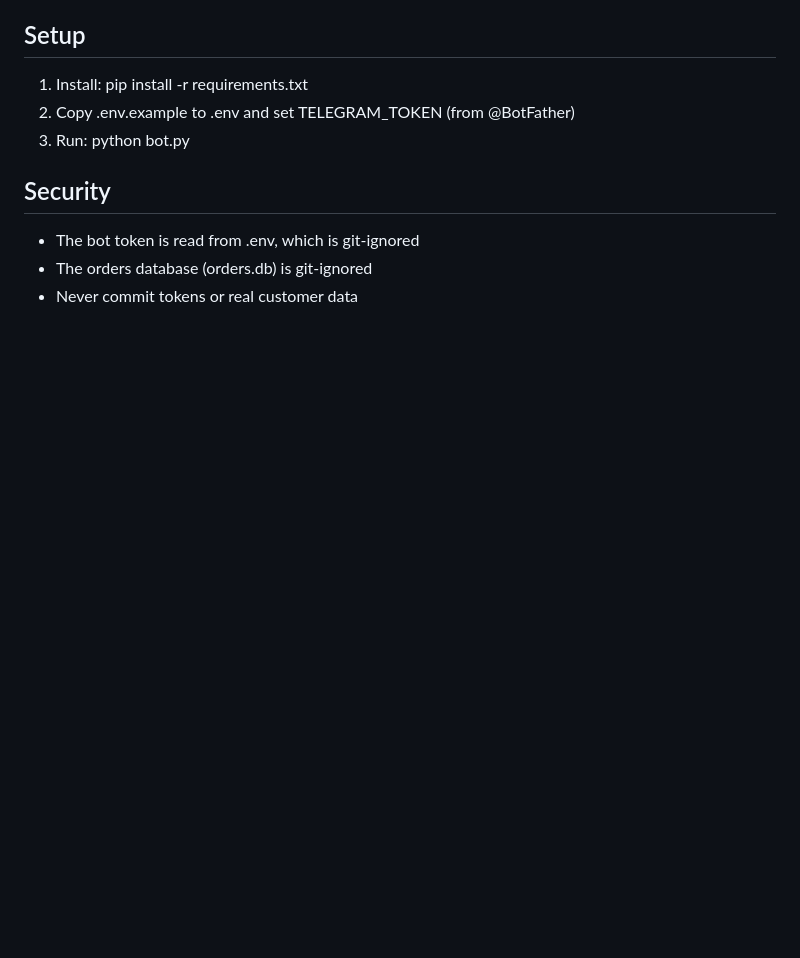
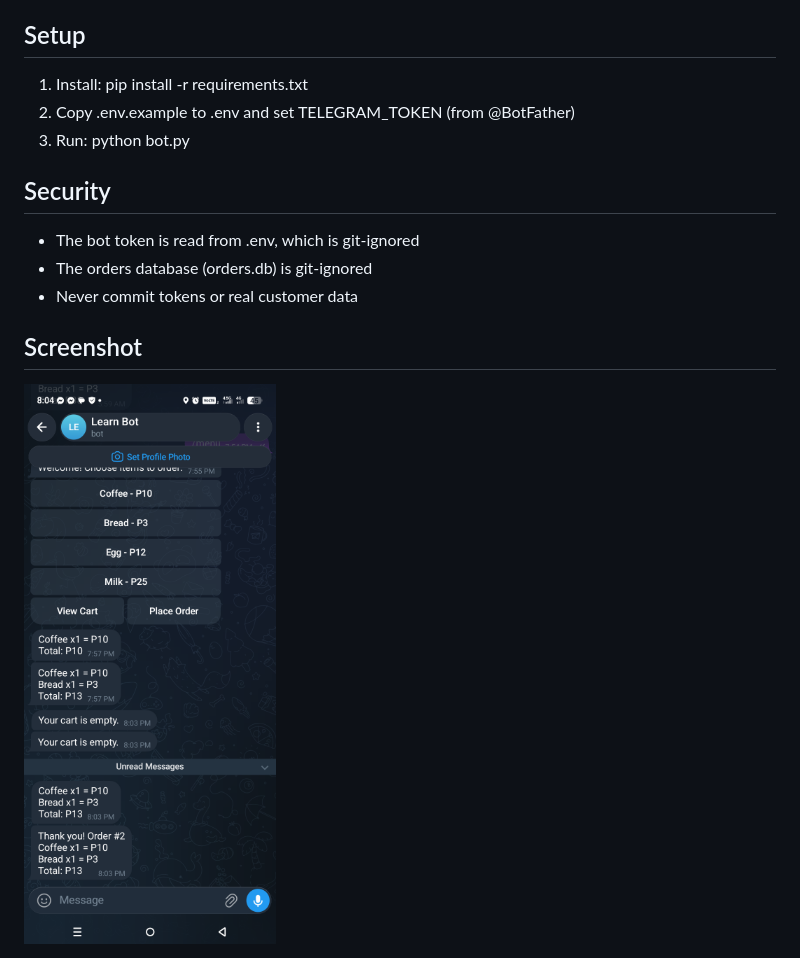
Before and after one commit to dummygame012022-a11y/Telegram-grocery-bot, a Markdown page: README.md, the part around the change. Drawn GitHub-style; pictures changed too: screenshots/menu.png (added); blank space fills up the shorter version.

Commit message:
Add screenshot to README

```diff
--- a/README.md
+++ b/README.md
@@ -17,3 +17,7 @@ A simple Telegram bot where customers pick items from a menu, review their cart,
 - The bot token is read from .env, which is git-ignored
 - The orders database (orders.db) is git-ignored
 - Never commit tokens or real customer data
+
+## Screenshot
+
+<img src="screenshots/menu.png" width="300">
```
